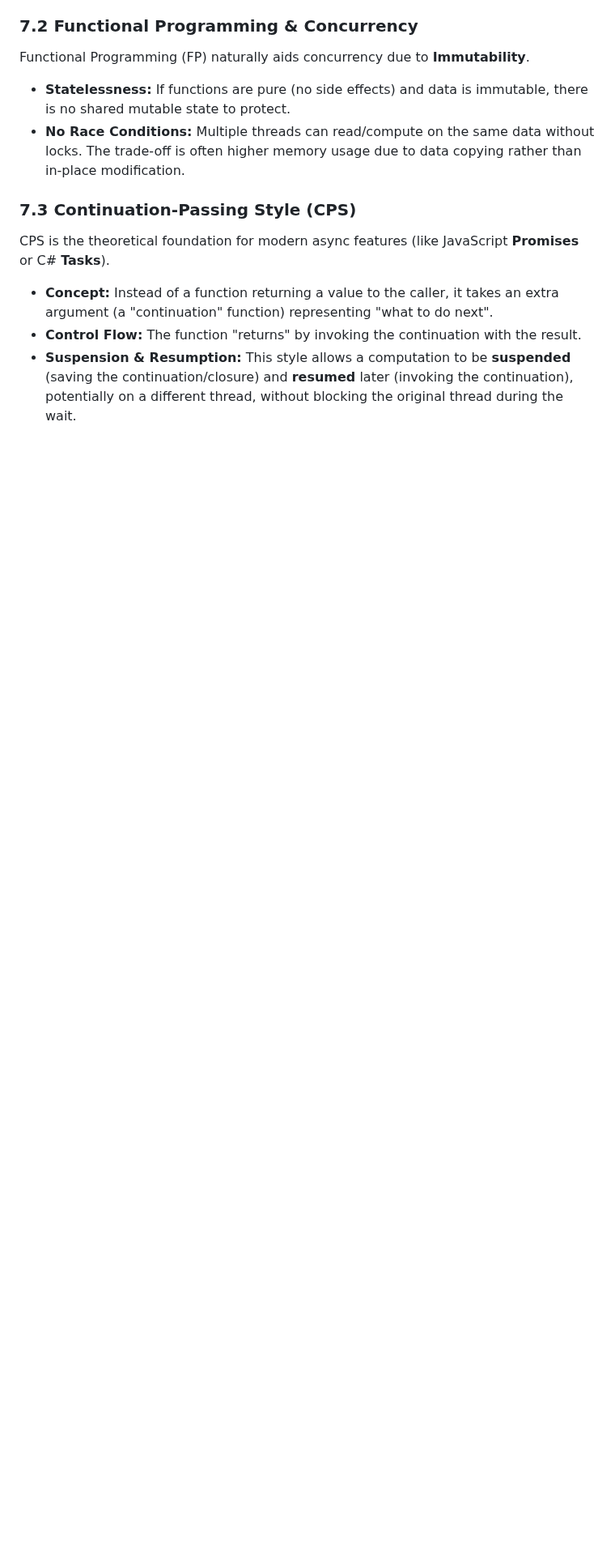
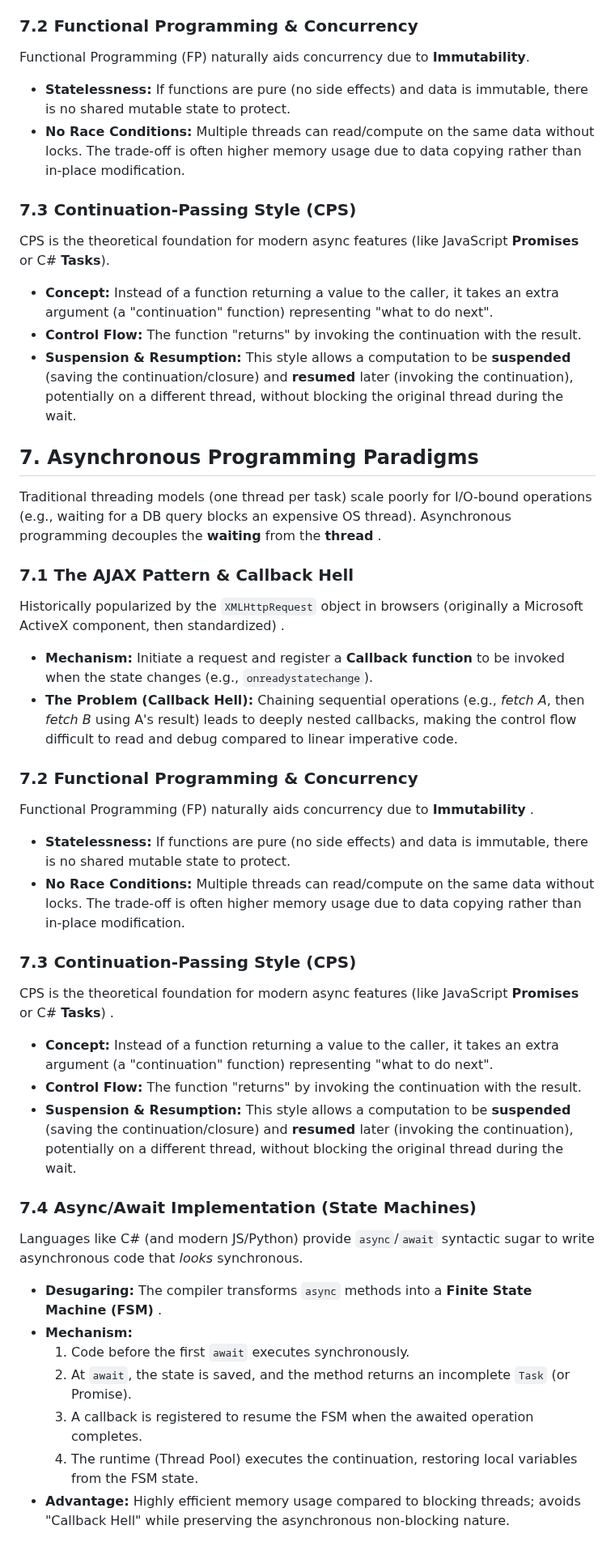
Before and after one commit to Snesnopic/obsidian-vault, a Markdown page: Advanced Programming/04. Advanced Paradigms.md, the part around the change. Shown at 81% size. Rendered like a GitHub page; blank space fills up the shorter version.

```diff
--- a/Advanced Programming/04. Advanced Paradigms.md
+++ b/Advanced Programming/04. Advanced Paradigms.md
@@ -298,3 +298,33 @@ CPS is the theoretical foundation for modern async features (like JavaScript **P
 * **Concept:** Instead of a function returning a value to the caller, it takes an extra argument (a "continuation" function) representing "what to do next".
 * **Control Flow:** The function "returns" by invoking the continuation with the result.
 * **Suspension & Resumption:** This style allows a computation to be **suspended** (saving the continuation/closure) and **resumed** later (invoking the continuation), potentially on a different thread, without blocking the original thread during the wait.
+
+## 7. Asynchronous Programming Paradigms
+
+Traditional threading models (one thread per task) scale poorly for I/O-bound operations (e.g., waiting for a DB query blocks an expensive OS thread). Asynchronous programming decouples the **waiting** from the **thread** .
+
+### 7.1 The AJAX Pattern & Callback Hell
+Historically popularized by the `XMLHttpRequest` object in browsers (originally a Microsoft ActiveX component, then standardized) .
+* **Mechanism:** Initiate a request and register a **Callback function** to be invoked when the state changes (e.g., `onreadystatechange`).
+* **The Problem (Callback Hell):** Chaining sequential operations (e.g., *fetch A*, then *fetch B* using A's result) leads to deeply nested callbacks, making the control flow difficult to read and debug compared to linear imperative code.
+
+### 7.2 Functional Programming & Concurrency
+Functional Programming (FP) naturally aids concurrency due to **Immutability** .
+* **Statelessness:** If functions are pure (no side effects) and data is immutable, there is no shared mutable state to protect.
+* **No Race Conditions:** Multiple threads can read/compute on the same data without locks. The trade-off is often higher memory usage due to data copying rather than in-place modification.
+
+### 7.3 Continuation-Passing Style (CPS)
+CPS is the theoretical foundation for modern async features (like JavaScript **Promises** or C# **Tasks**) .
+* **Concept:** Instead of a function returning a value to the caller, it takes an extra argument (a "continuation" function) representing "what to do next".
+* **Control Flow:** The function "returns" by invoking the continuation with the result.
+* **Suspension & Resumption:** This style allows a computation to be **suspended** (saving the continuation/closure) and **resumed** later (invoking the continuation), potentially on a different thread, without blocking the original thread during the wait.
+
+### 7.4 Async/Await Implementation (State Machines)
+Languages like C# (and modern JS/Python) provide `async`/`await` syntactic sugar to write asynchronous code that *looks* synchronous.
+* **Desugaring:** The compiler transforms `async` methods into a **Finite State Machine (FSM)** .
+* **Mechanism:**
+    1.  Code before the first `await` executes synchronously.
+    2.  At `await`, the state is saved, and the method returns an incomplete `Task` (or Promise).
+    3.  A callback is registered to resume the FSM when the awaited operation completes.
+    4.  The runtime (Thread Pool) executes the continuation, restoring local variables from the FSM state.
+* **Advantage:** Highly efficient memory usage compared to blocking threads; avoids "Callback Hell" while preserving the asynchronous non-blocking nature.
```
Also changed, not shown: Advanced Programming/05. Runtime Environments.md (+50 -73 lines).
